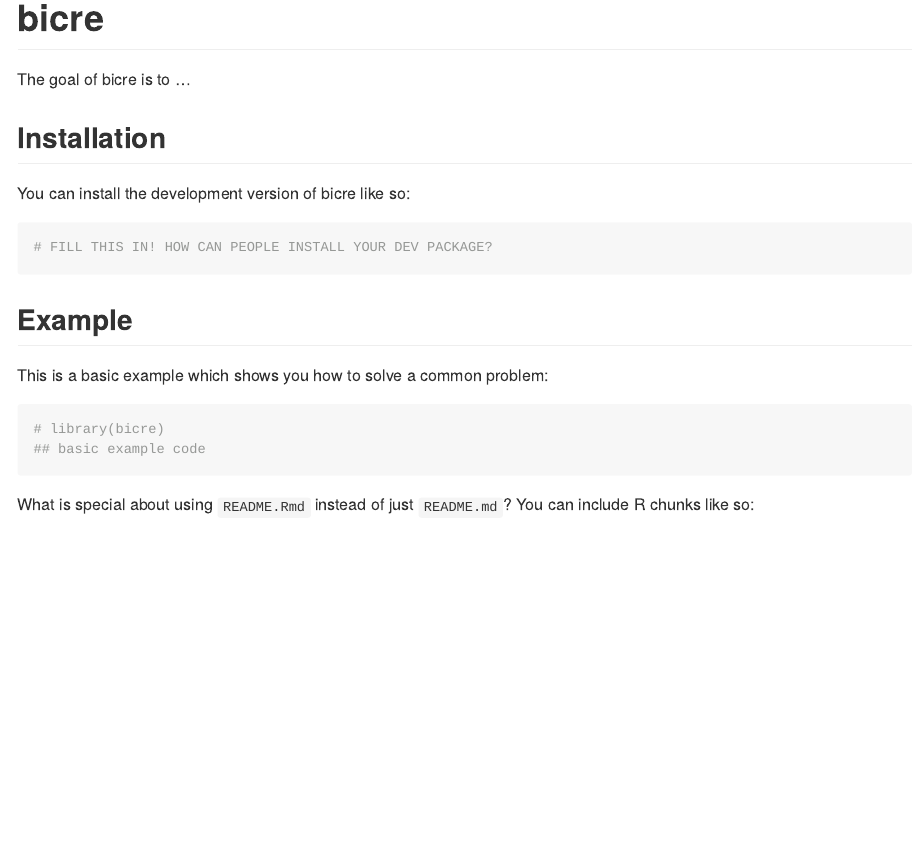
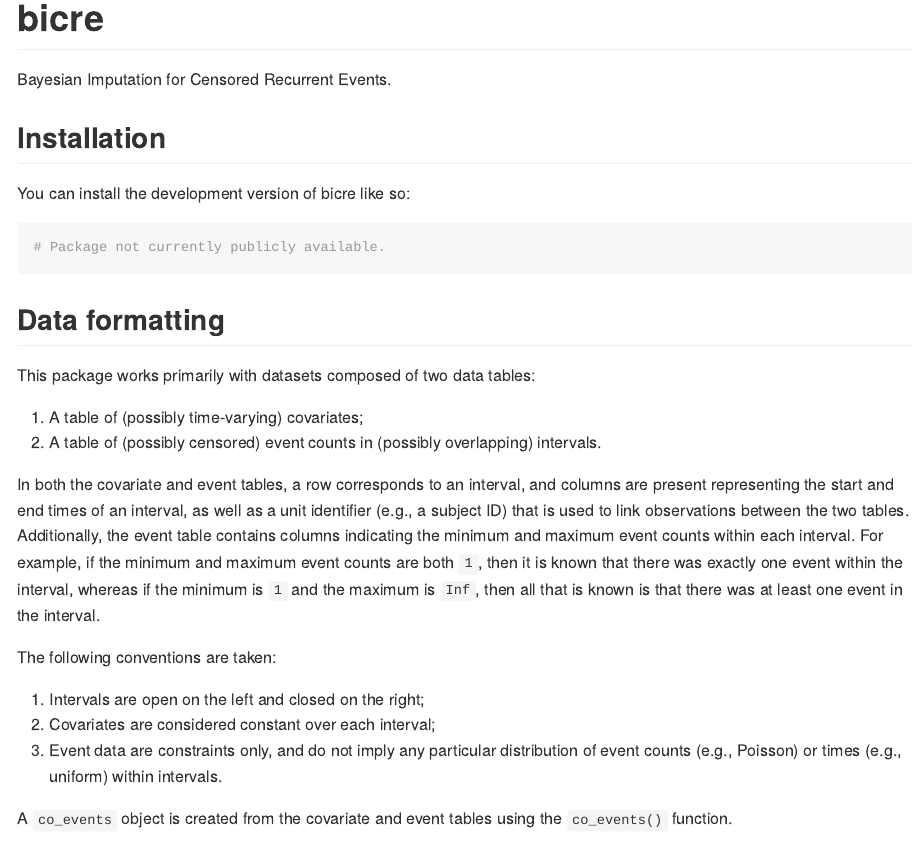
Before and after one commit to schnellp/bicre, an R Markdown document (README.Rmd): the page in a window 1100 px wide, from its top. The pictures show the output file README.md that the author committed with the source, drawn offline in the style of GitHub.

Commit message:
Adds data formatting principles to README

````diff
--- a/README.Rmd
+++ b/README.Rmd
@@ -16,25 +16,41 @@ knitr::opts_chunk$set(
 # bicre
 
 <!-- badges: start -->
+
 <!-- badges: end -->
 
-The goal of bicre is to ...
+Bayesian Imputation for Censored Recurrent Events.
 
 ## Installation
 
 You can install the development version of bicre like so:
 
 ``` r
-# FILL THIS IN! HOW CAN PEOPLE INSTALL YOUR DEV PACKAGE?
+# Package not currently publicly available.
 ```
+
+## Data formatting
+
+This package works primarily with datasets composed of two data tables:
+
+1.  A table of (possibly time-varying) covariates;
+2.  A table of (possibly censored) event counts in (possibly overlapping) intervals.
+
+In both the covariate and event tables, a row corresponds to an interval, and columns are present representing the start and end times of an interval, as well as a unit identifier (e.g., a subject ID) that is used to link observations between the two tables. Additionally, the event table contains columns indicating the minimum and maximum event counts within each interval. For example, if the minimum and maximum event counts are both `1`, then it is known that there was exactly one event within the interval, whereas if the minimum is `1` and the maximum is `Inf`, then all that is known is that there was at least one event in the interval.
+
+The following conventions are taken:
+
+1.  Intervals are open on the left and closed on the right;
+2.  Covariates are considered constant over each interval;
+3.  Event data are constraints only, and do not imply any particular distribution of event counts (e.g., Poisson) or times (e.g., uniform) within intervals.
+
+A `co_events` object is created from the covariate and event tables using the `co_events()` function.
 
 ## Example
 
 This is a basic example which shows you how to solve a common problem:
 
 ```{r example}
-library(bicre)
+# library(bicre)
 ## basic example code
 ```
-
-What is special about using `README.Rmd` instead of just `README.md`? You can include R chunks like so:
````
Also changed, not shown: README.md, README.Rmd (14 more changed lines).
